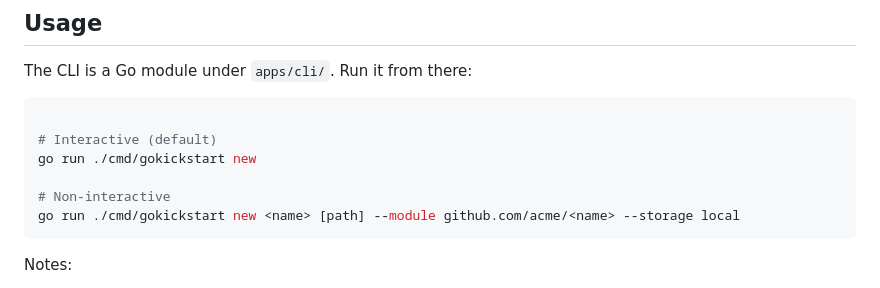
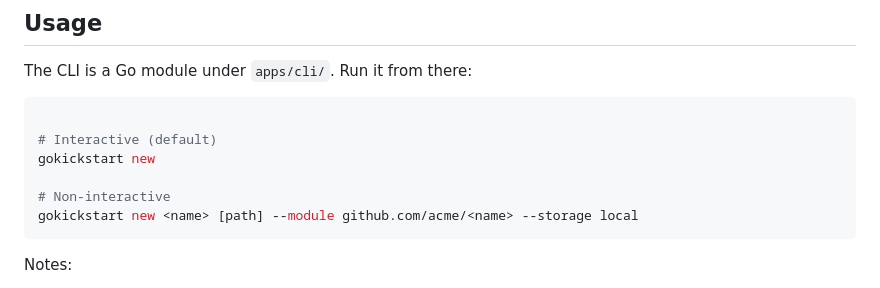
Before and after one commit to jeheskielSunloy77/go-kickstart, a Markdown page: README.md, the part around the change. Drawn GitHub-style.

Commit message:
docs(readme): Simplify CLI usage examples
Removes the `go run ./cmd/gokickstart` prefix from the command examples in the README.

This change simplifies the instructions and aligns with the more common scenario where a user has the binary installed and available in their system's PATH, rather than running it directly from the source.

````diff
--- a/README.md
+++ b/README.md
@@ -22,10 +22,10 @@ The CLI is a Go module under `apps/cli/`. Run it from there:
 ```bash
 
 # Interactive (default)
-go run ./cmd/gokickstart new
+gokickstart new
 
 # Non-interactive
-go run ./cmd/gokickstart new <name> [path] --module github.com/acme/<name> --storage local
+gokickstart new <name> [path] --module github.com/acme/<name> --storage local
 ```
 
 Notes:
````
